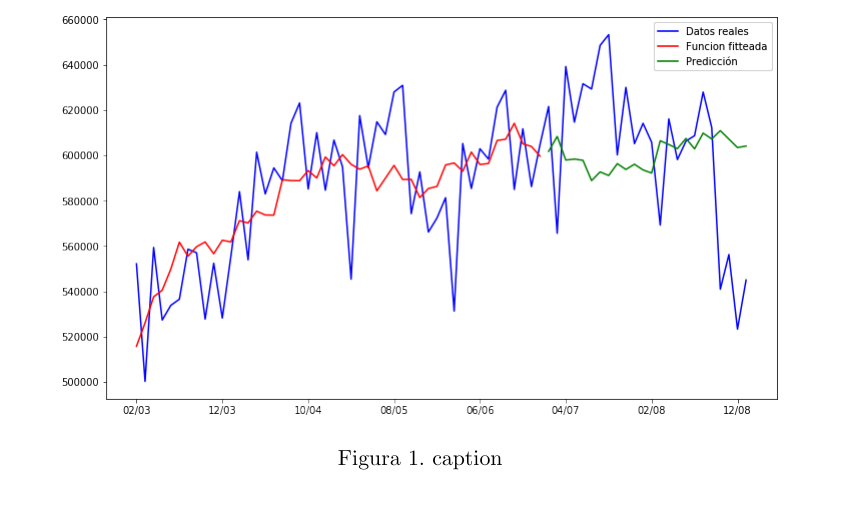
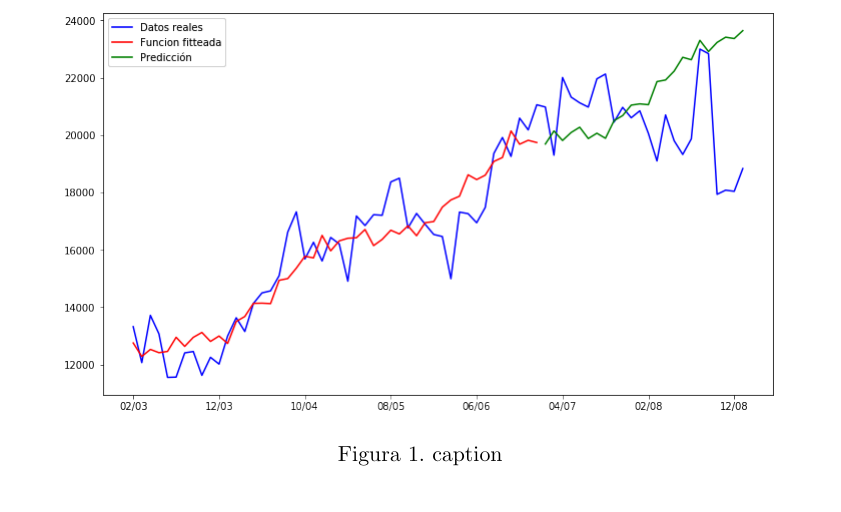
Before and after one commit to sszperling/metnum-tp3, a LaTeX document (informe/informe.tex, which reads informe/vuelos.tex): part of page 5 of 11, cut so that both start at the same text. Compiled offline with pdfLaTeX.

Commit message:
Vuelos filtrados por JFK

```diff
--- a/informe/vuelos.tex
+++ b/informe/vuelos.tex
@@ -24,7 +24,7 @@ Estos son los resultados de entrenar a la función entre los años 2003 y 2006,
 
 \begin{figure}[!htb]
 \begin{center}
-\includegraphics[scale=0.5]{vuelos_3-6_7-8.png}
+\includegraphics[scale=0.5]{vuelosJFK.png}
 \caption{caption}
 \label{vuelos-1}
 \end{center}
```
Also changed, not shown: informe/imagenes/vuelosJFK.png (added), 1 other file.
